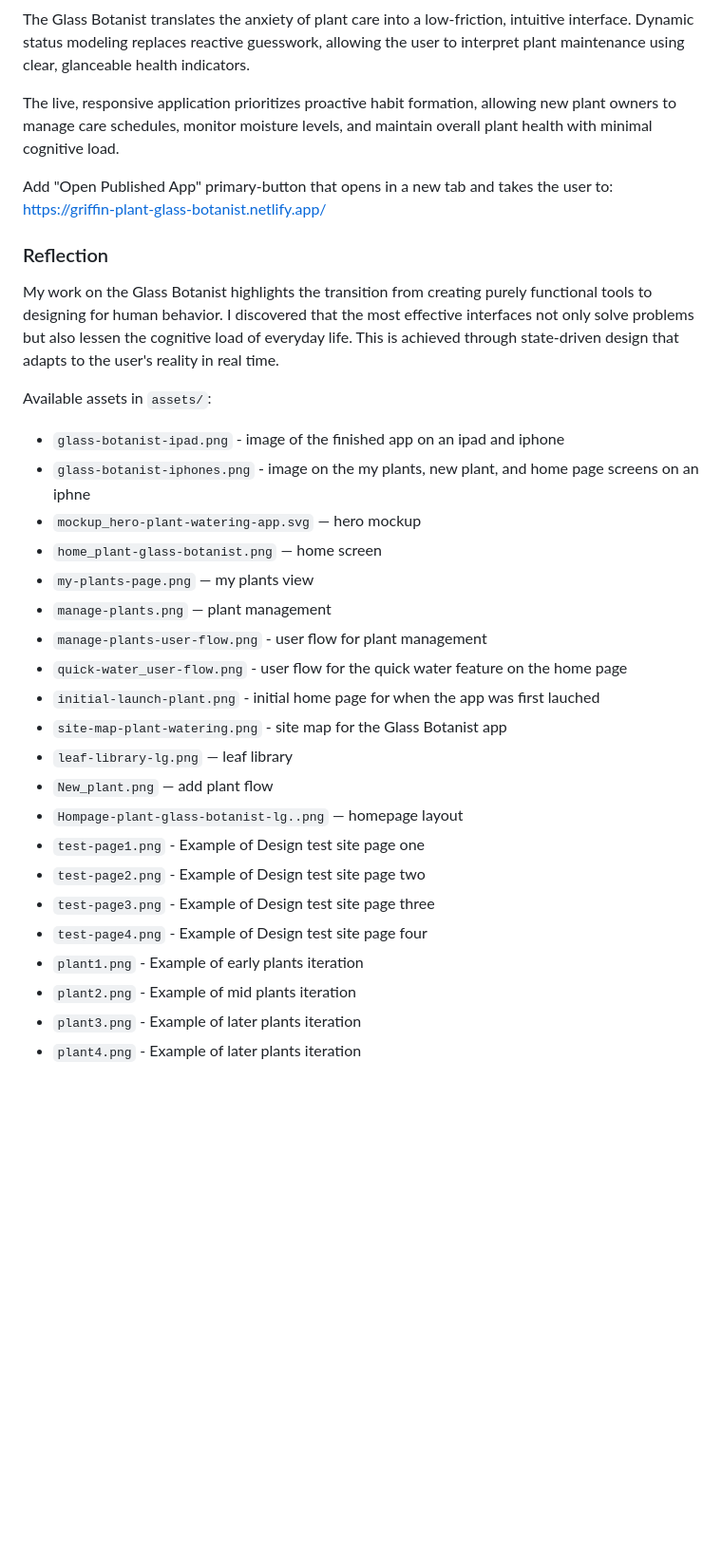
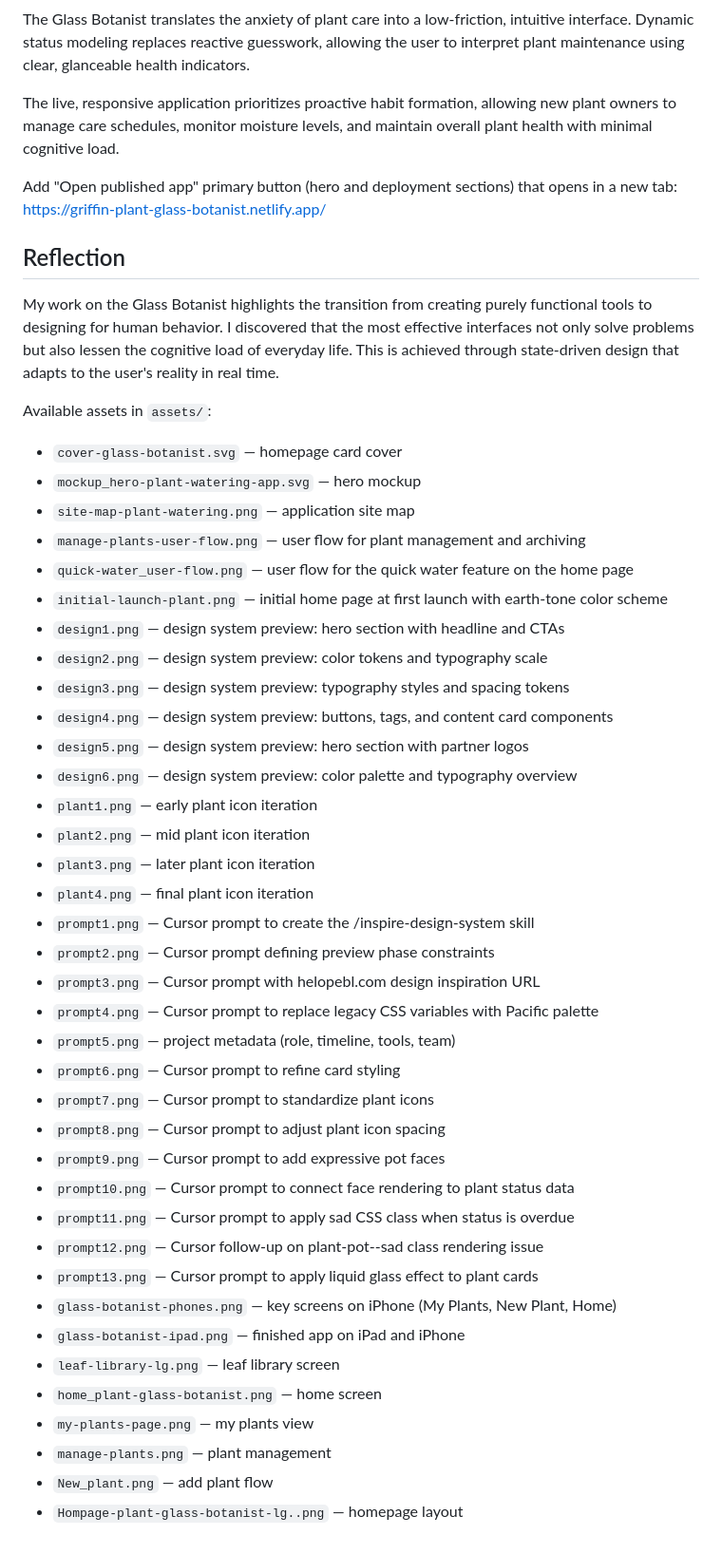
Before and after one commit to guacamolly87/Portfolio-Project, a Markdown page: plant-glass-botanist/content.md, the part around one of its changes. Shown at 95% size. Drawn GitHub-style; blank space fills up the shorter version.

```diff
--- a/plant-glass-botanist/content.md
+++ b/plant-glass-botanist/content.md
@@ -109,30 +123,46 @@ The Glass Botanist translates the anxiety of plant care into a low-friction, int
 
 The live, responsive application prioritizes proactive habit formation, allowing new plant owners to manage care schedules, monitor moisture levels, and maintain overall plant health with minimal cognitive load.
 
-Add "Open Published App" primary-button that opens in a new tab and takes the user to: https://griffin-plant-glass-botanist.netlify.app/
+Add "Open published app" primary button (hero and deployment sections) that opens in a new tab: https://griffin-plant-glass-botanist.netlify.app/
 
-### Reflection
+## Reflection
 My work on the Glass Botanist highlights the transition from creating purely functional tools to designing for human behavior. I discovered that the most effective interfaces not only solve problems but also lessen the cognitive load of everyday life. This is achieved through state-driven design that adapts to the user's reality in real time.
 
 Available assets in `assets/`:
-- `glass-botanist-ipad.png` - image of the finished app on an ipad and iphone
-- `glass-botanist-iphones.png` - image on the my plants, new plant, and home page screens on an iphne
+- `cover-glass-botanist.svg` — homepage card cover
 - `mockup_hero-plant-watering-app.svg` — hero mockup
+- `site-map-plant-watering.png` — application site map
+- `manage-plants-user-flow.png` — user flow for plant management and archiving
+- `quick-water_user-flow.png` — user flow for the quick water feature on the home page
+- `initial-launch-plant.png` — initial home page at first launch with earth-tone color scheme
+- `design1.png` — design system preview: hero section with headline and CTAs
+- `design2.png` — design system preview: color tokens and typography scale
+- `design3.png` — design system preview: typography styles and spacing tokens
+- `design4.png` — design system preview: buttons, tags, and content card components
+- `design5.png` — design system preview: hero section with partner logos
+- `design6.png` — design system preview: color palette and typography overview
+- `plant1.png` — early plant icon iteration
+- `plant2.png` — mid plant icon iteration
+- `plant3.png` — later plant icon iteration
+- `plant4.png` — final plant icon iteration
+- `prompt1.png` — Cursor prompt to create the /inspire-design-system skill
+- `prompt2.png` — Cursor prompt defining preview phase constraints
+- `prompt3.png` — Cursor prompt with helopebl.com design inspiration URL
+- `prompt4.png` — Cursor prompt to replace legacy CSS variables with Pacific palette
+- `prompt5.png` — project metadata (role, timeline, tools, team)
+- `prompt6.png` — Cursor prompt to refine card styling
+- `prompt7.png` — Cursor prompt to standardize plant icons
+- `prompt8.png` — Cursor prompt to adjust plant icon spacing
+- `prompt9.png` — Cursor prompt to add expressive pot faces
+- `prompt10.png` — Cursor prompt to connect face rendering to plant status data
+- `prompt11.png` — Cursor prompt to apply sad CSS class when status is overdue
+- `prompt12.png` — Cursor follow-up on plant-pot--sad class rendering issue
+- `prompt13.png` — Cursor prompt to apply liquid glass effect to plant cards
+- `glass-botanist-phones.png` — key screens on iPhone (My Plants, New Plant, Home)
+- `glass-botanist-ipad.png` — finished app on iPad and iPhone
+- `leaf-library-lg.png` — leaf library screen
 - `home_plant-glass-botanist.png` — home screen
 - `my-plants-page.png` — my plants view
 - `manage-plants.png` — plant management
-- `manage-plants-user-flow.png` - user flow for plant management
-- `quick-water_user-flow.png` - user flow for the quick water feature on the home page
-- `initial-launch-plant.png` - initial home page for when the app was first lauched
-- `site-map-plant-watering.png` - site map for the Glass Botanist app
-- `leaf-library-lg.png` — leaf library
 - `New_plant.png` — add plant flow
 - `Hompage-plant-glass-botanist-lg..png` — homepage layout
-- `test-page1.png` - Example of Design test site page one
-- `test-page2.png` - Example of Design test site page two
-- `test-page3.png` - Example of Design test site page three
-- `test-page4.png` - Example of Design test site page four
-- `plant1.png` - Example of early plants iteration
-- `plant2.png` - Example of mid plants iteration
-- `plant3.png` - Example of later plants iteration
-- `plant4.png` - Example of later plants iteration
```
Also changed, not shown: other parts of plant-glass-botanist/content.md (+63 -49 lines).
